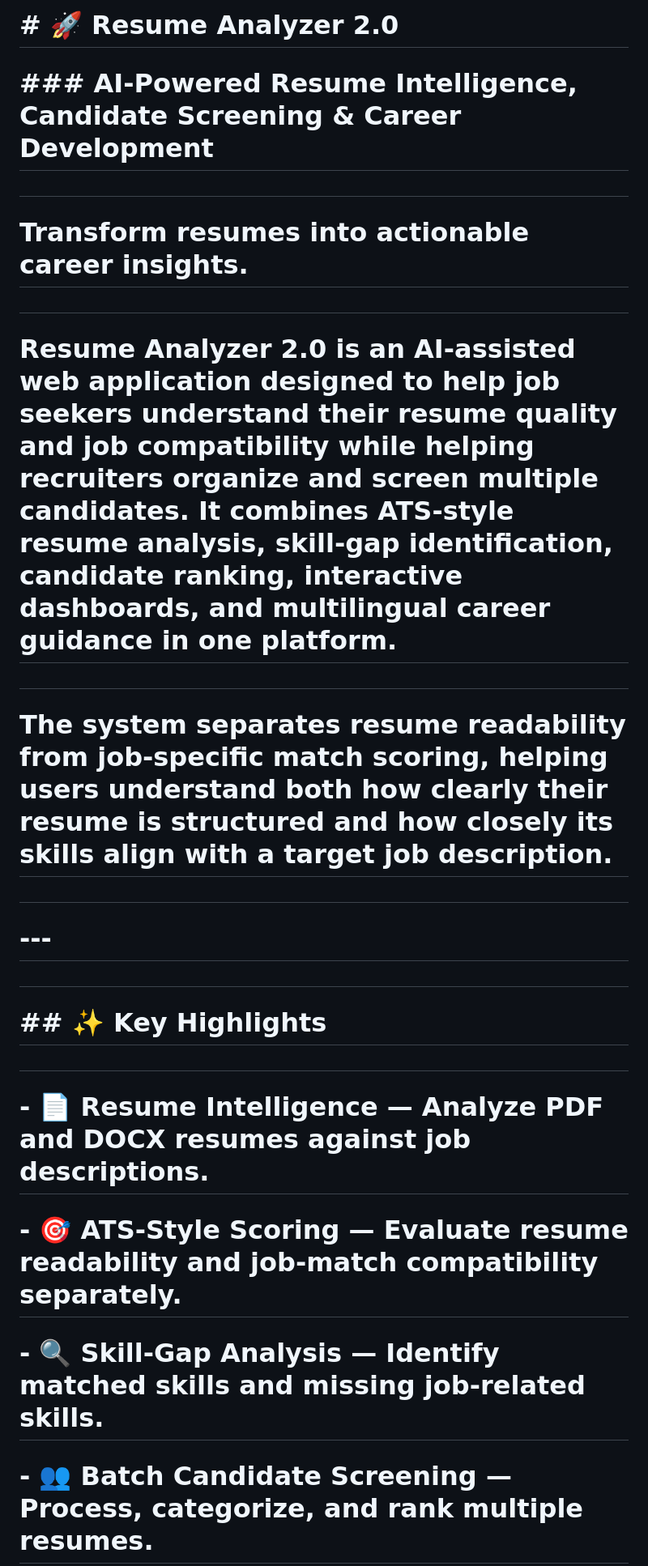
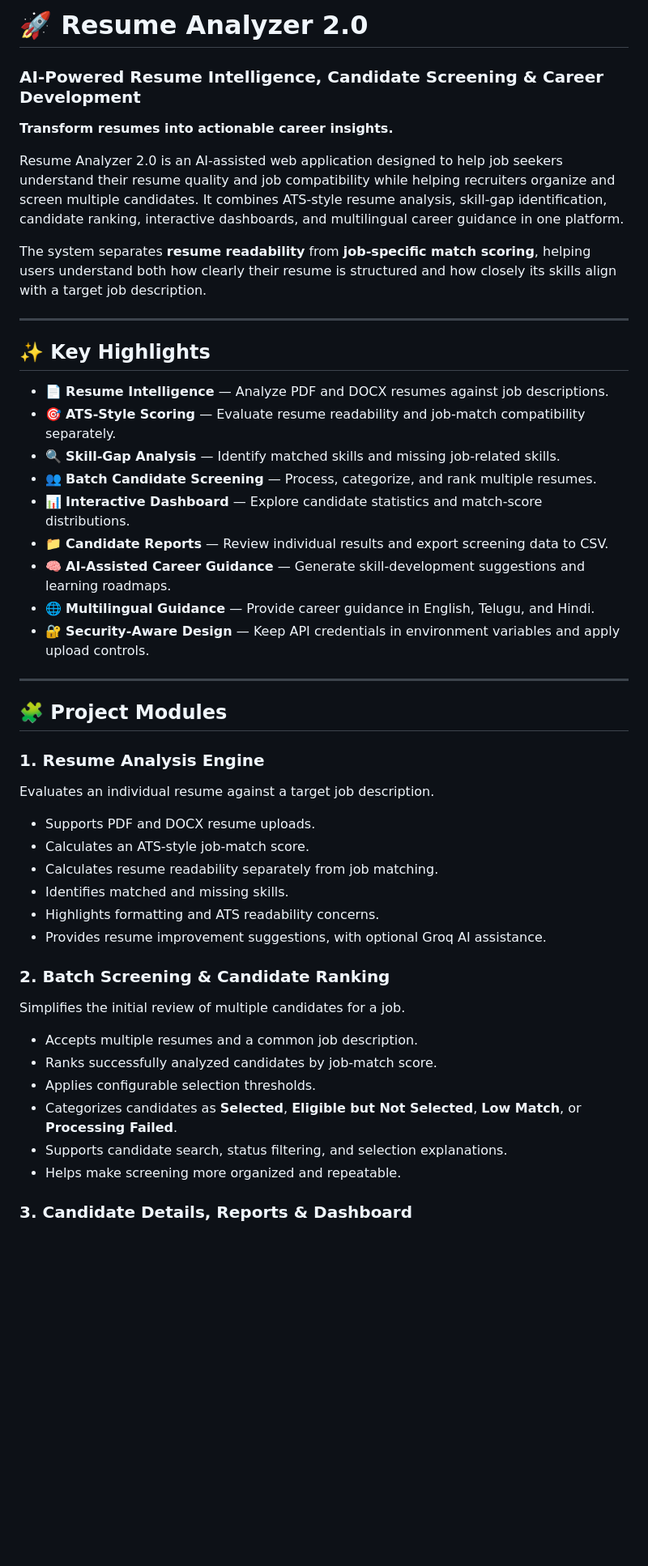
Before and after one commit to Vignesh-130/Resume-Analyzer-2.0, a Markdown page: README.md, the part around one of its changes. Shown at 81% size. Drawn GitHub-style; blank space fills up the shorter version.

```diff
--- a/README.md
+++ b/README.md
@@ -1,34 +1,52 @@
-# # 🚀 Resume Analyzer 2.0
+# 🚀 Resume Analyzer 2.0
 
-# ### AI-Powered Resume Intelligence, Candidate Screening \& Career Development
+### AI-Powered Resume Intelligence, Candidate Screening & Career Development
 
-#
+**Transform resumes into actionable career insights.**
 
-# **Transform resumes into actionable career insights.**
+Resume Analyzer 2.0 is an AI-assisted web application designed to help job seekers understand their resume quality and job compatibility while helping recruiters organize and screen multiple candidates. It combines ATS-style resume analysis, skill-gap identification, candidate ranking, interactive dashboards, and multilingual career guidance in one platform.
 
-#
+The system separates **resume readability** from **job-specific match scoring**, helping users understand both how clearly their resume is structured and how closely its skills align with a target job description.
 
-# Resume Analyzer 2.0 is an AI-assisted web application designed to help job seekers understand their resume quality and job compatibility while helping recruiters organize and screen multiple candidates. It combines ATS-style resume analysis, skill-gap identification, candidate ranking, interactive dashboards, and multilingual career guidance in one platform.
+---
 
-#
+## ✨ Key Highlights
 
-# The system separates **resume readability** from **job-specific match scoring**, helping users understand both how clearly their resume is structured and how closely its skills align with a target job description.
+- 📄 **Resume Intelligence** — Analyze PDF and DOCX resumes against job descriptions.
+- 🎯 **ATS-Style Scoring** — Evaluate resume readability and job-match compatibility separately.
+- 🔍 **Skill-Gap Analysis** — Identify matched skills and missing job-related skills.
+- 👥 **Batch Candidate Screening** — Process, categorize, and rank multiple resumes.
+- 📊 **Interactive Dashboard** — Explore candidate statistics and match-score distributions.
+- 📁 **Candidate Reports** — Review individual results and export screening data to CSV.
+- 🧠 **AI-Assisted Career Guidance** — Generate skill-development suggestions and learning roadmaps.
+- 🌐 **Multilingual Guidance** — Provide career guidance in English, Telugu, and Hindi.
+- 🔐 **Security-Aware Design** — Keep API credentials in environment variables and apply upload controls.
 
-#
+---
 
-# ---
+## 🧩 Project Modules
 
-#
+### 1. Resume Analysis Engine
 
-# ## ✨ Key Highlights
+Evaluates an individual resume against a target job description.
 
-#
+- Supports PDF and DOCX resume uploads.
+- Calculates an ATS-style job-match score.
+- Calculates resume readability separately from job matching.
+- Identifies matched and missing skills.
+- Highlights formatting and ATS readability concerns.
+- Provides resume improvement suggestions, with optional Groq AI assistance.
 
-# - 📄 **Resume Intelligence** — Analyze PDF and DOCX resumes against job descriptions.
+### 2. Batch Screening & Candidate Ranking
 
-# - 🎯 **ATS-Style Scoring** — Evaluate resume readability and job-match compatibility separately.
+Simplifies the initial review of multiple candidates for a job.
 
-# - 🔍 **Skill-Gap Analysis** — Identify matched skills and missing job-related skills.
+- Accepts multiple resumes and a common job description.
+- Ranks successfully analyzed candidates by job-match score.
+- Applies configurable selection thresholds.
+- Categorizes candidates as **Selected**, **Eligible but Not Selected**, **Low Match**, or **Processing Failed**.
+- Supports candidate search, status filtering, and selection explanations.
+- Helps make screening more organized and repeatable.
 
-# - 👥 **Batch Candidate Screening** — Process, categorize, and rank multiple resumes.
+### 3. Candidate Details, Reports & Dashboard
 
```
Also changed, not shown: other parts of README.md (+97 -302 lines).
